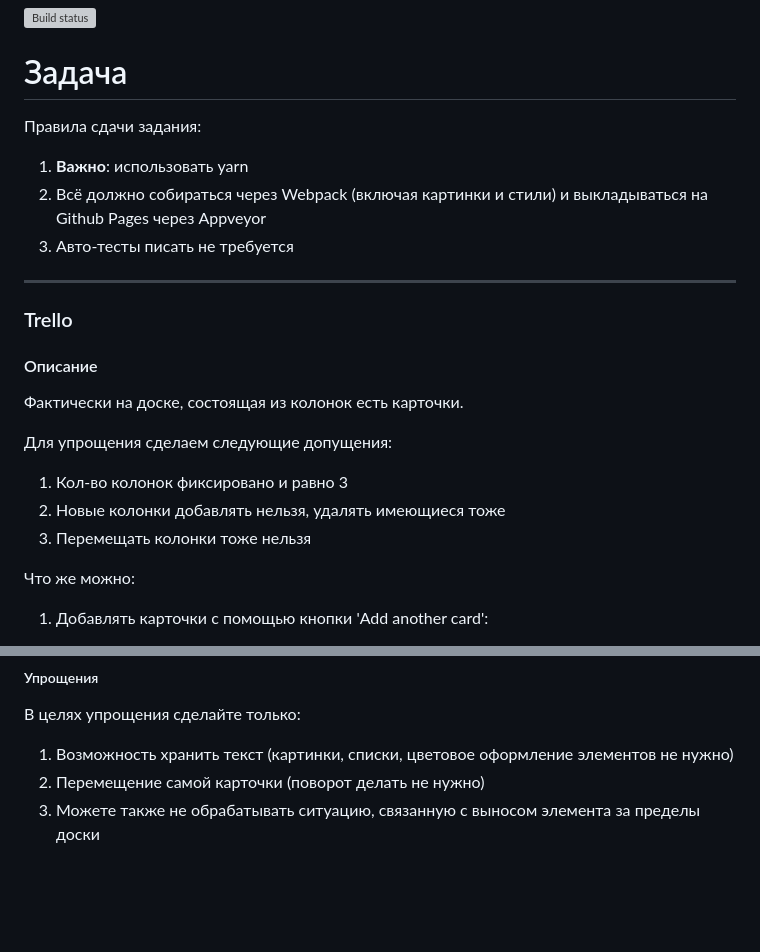
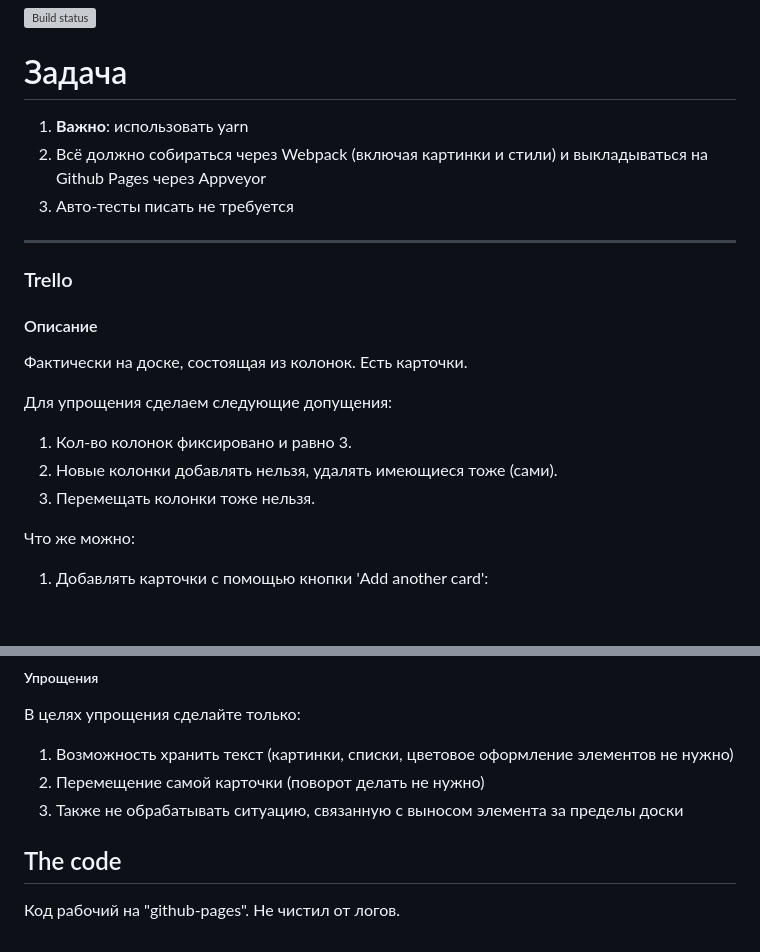
Before and after one commit to Tryd0g0lik/dnd_ne, a Markdown page: README.md, 2 parts joined by grey strips. Drawn GitHub-style; blank space fills up the shorter version; grey boxes are pictures that could not be loaded.

```diff
--- a/README.md
+++ b/README.md
@@ -1,7 +1,5 @@
 [![Build status](https://ci.appveyor.com/api/projects/status/wbc09tmmkaiuy3tp/branch/master?svg=true)](https://ci.appveyor.com/project/Tryd0g0lik/dnd-ne/branch/master)
 # Задача
-
-Правила сдачи задания:
 
 1. **Важно**:  использовать yarn
 2. Всё должно собираться через Webpack (включая картинки и стили) и выкладываться на Github Pages через Appveyor
@@ -13,12 +11,12 @@
 
 #### Описание
 
-Фактически на доске, состоящая из колонок есть карточки.
+Фактически на доске, состоящая из колонок. Есть карточки.
 
 Для упрощения сделаем следующие допущения:
-1. Кол-во колонок фиксировано и равно 3
-1. Новые колонки добавлять нельзя, удалять имеющиеся тоже
-3. Перемещать колонки тоже нельзя
+1. Кол-во колонок фиксировано и равно 3.
+1. Новые колонки добавлять нельзя, удалять имеющиеся тоже (сами).
+3. Перемещать колонки тоже нельзя.
 
 Что же можно:
 1. Добавлять карточки с помощью кнопки 'Add another card':
@@ -58,4 +56,7 @@
 В целях упрощения сделайте только:
 1. Возможность хранить текст (картинки, списки, цветовое оформление элементов не нужно)
 2. Перемещение самой карточки (поворот делать не нужно)
-3. Можете также не обрабатывать ситуацию, связанную с выносом элемента за пределы доски
+3. Также не обрабатывать ситуацию, связанную с выносом элемента за пределы доски
+
+## The code
+Код рабочий на "github-pages". Не чистил от логов.
```
